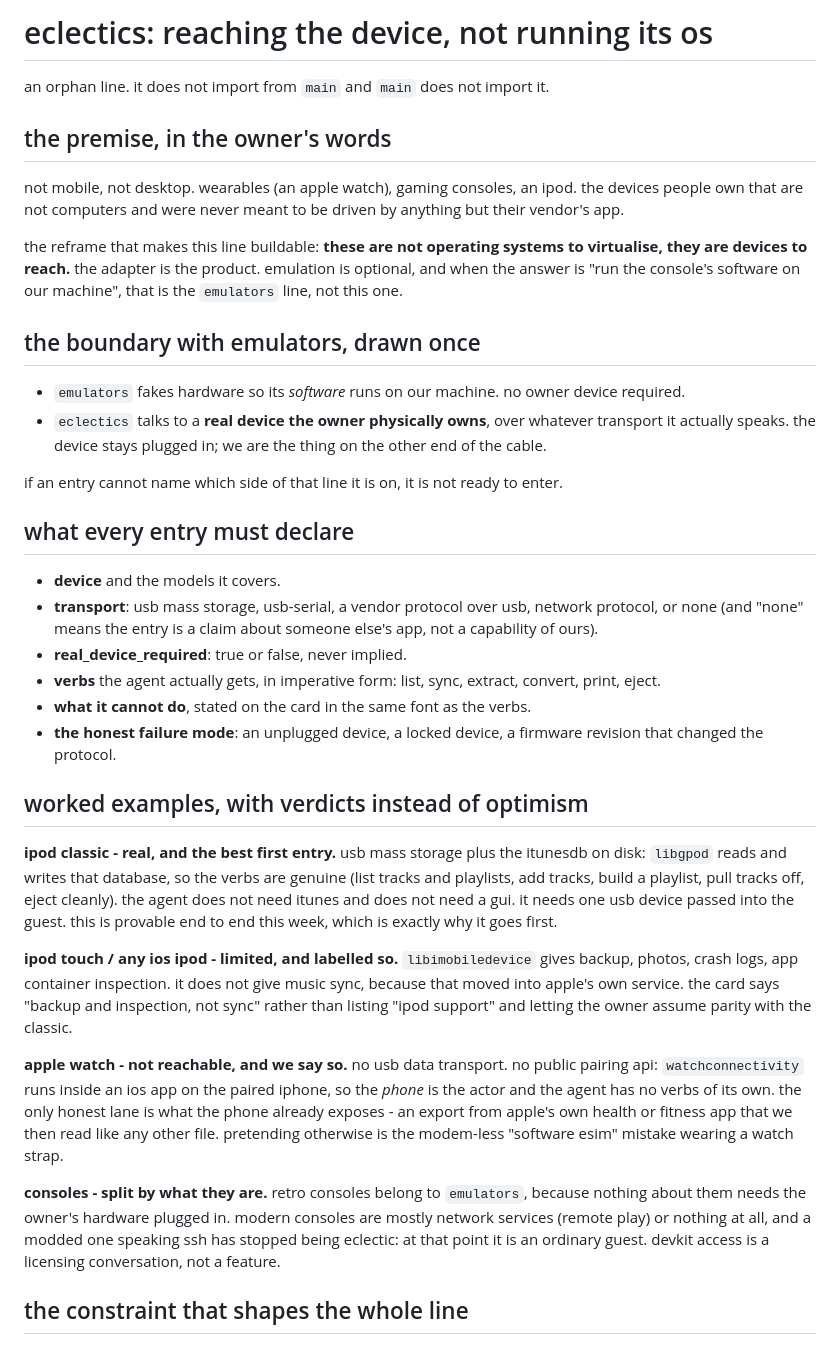
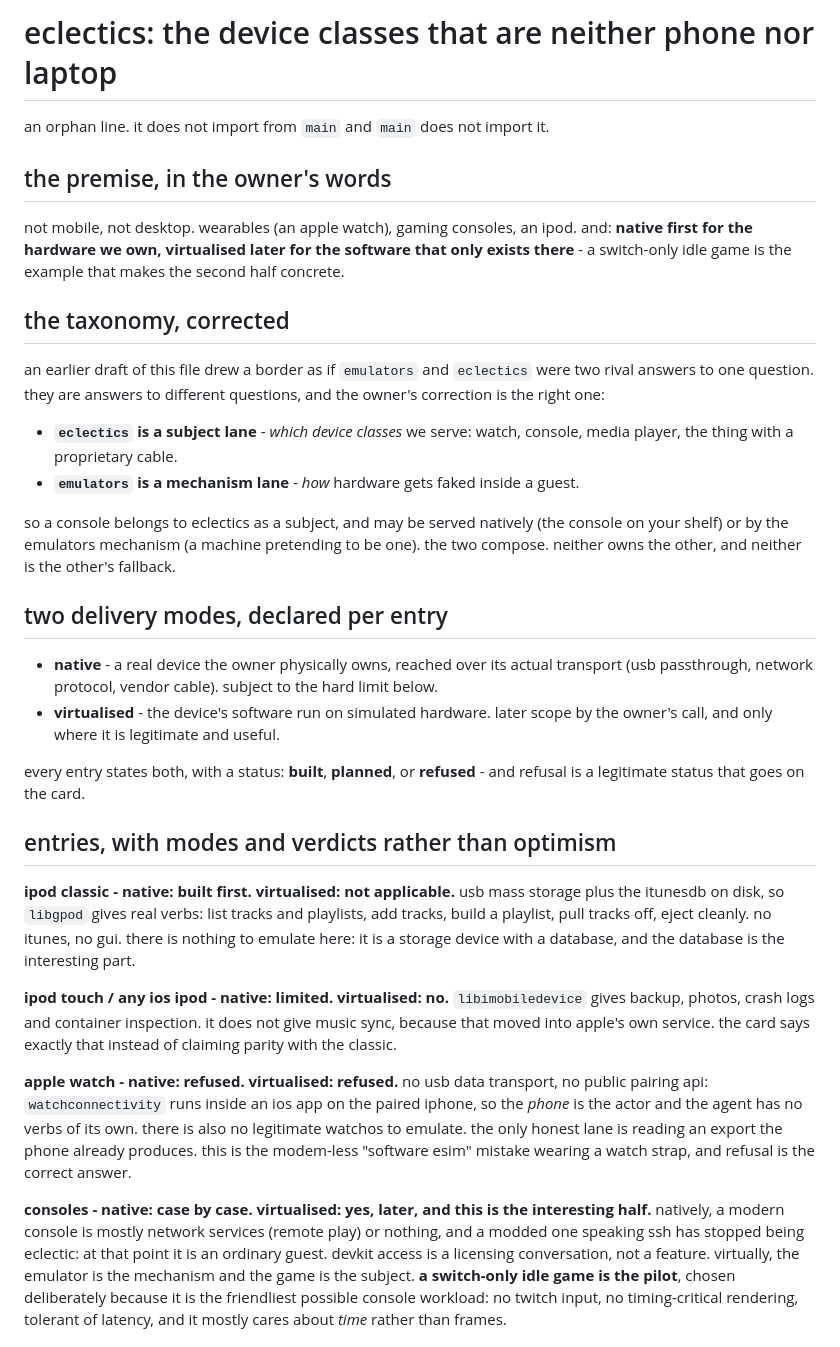
Before and after one commit to tinkrland/spawnables, a Markdown page: eclectics-readme.md, the part around one of its changes. GitHub-like rendering.

Commit message:
taxonomy - eclectics is a subject lane, emulators a mechanism

```diff
--- a/eclectics-readme.md
+++ b/eclectics-readme.md
@@ -1,38 +1,36 @@
-# eclectics: reaching the device, not running its os
+# eclectics: the device classes that are neither phone nor laptop
 
 an orphan line. it does not import from `main` and `main` does not import it.
 
 ## the premise, in the owner's words
 
-not mobile, not desktop. wearables (an apple watch), gaming consoles, an ipod. the devices people own that are not computers and were never meant to be driven by anything but their vendor's app.
+not mobile, not desktop. wearables (an apple watch), gaming consoles, an ipod. and: **native first for the hardware we own, virtualised later for the software that only exists there** - a switch-only idle game is the example that makes the second half concrete.
 
-the reframe that makes this line buildable: **these are not operating systems to virtualise, they are devices to reach.** the adapter is the product. emulation is optional, and when the answer is "run the console's software on our machine", that is the `emulators` line, not this one.
+## the taxonomy, corrected
 
-## the boundary with emulators, drawn once
+an earlier draft of this file drew a border as if `emulators` and `eclectics` were two rival answers to one question. they are answers to different questions, and the owner's correction is the right one:
 
-- `emulators` fakes hardware so its *software* runs on our machine. no owner device required.
-- `eclectics` talks to a **real device the owner physically owns**, over whatever transport it actually speaks. the device stays plugged in; we are the thing on the other end of the cable.
+- **`eclectics` is a subject lane** - *which device classes* we serve: watch, console, media player, the thing with a proprietary cable.
+- **`emulators` is a mechanism lane** - *how* hardware gets faked inside a guest.
 
-if an entry cannot name which side of that line it is on, it is not ready to enter.
+so a console belongs to eclectics as a subject, and may be served natively (the console on your shelf) or by the emulators mechanism (a machine pretending to be one). the two compose. neither owns the other, and neither is the other's fallback.
 
-## what every entry must declare
+## two delivery modes, declared per entry
 
-- **device** and the models it covers.
-- **transport**: usb mass storage, usb-serial, a vendor protocol over usb, network protocol, or none (and "none" means the entry is a claim about someone else's app, not a capability of ours).
-- **real_device_required**: true or false, never implied.
-- **verbs** the agent actually gets, in imperative form: list, sync, extract, convert, print, eject.
-- **what it cannot do**, stated on the card in the same font as the verbs.
-- **the honest failure mode**: an unplugged device, a locked device, a firmware revision that changed the protocol.
+- **native** - a real device the owner physically owns, reached over its actual transport (usb passthrough, network protocol, vendor cable). subject to the hard limit below.
+- **virtualised** - the device's software run on simulated hardware. later scope by the owner's call, and only where it is legitimate and useful.
 
-## worked examples, with verdicts instead of optimism
+every entry states both, with a status: **built**, **planned**, or **refused** - and refusal is a legitimate status that goes on the card.
 
-**ipod classic - real, and the best first entry.** usb mass storage plus the itunesdb on disk: `libgpod` reads and writes that database, so the verbs are genuine (list tracks and playlists, add tracks, build a playlist, pull tracks off, eject cleanly). the agent does not need itunes and does not need a gui. it needs one usb device passed into the guest. this is provable end to end this week, which is exactly why it goes first.
+## entries, with modes and verdicts rather than optimism
 
-**ipod touch / any ios ipod - limited, and labelled so.** `libimobiledevice` gives backup, photos, crash logs, app container inspection. it does not give music sync, because that moved into apple's own service. the card says "backup and inspection, not sync" rather than listing "ipod support" and letting the owner assume parity with the classic.
+**ipod classic - native: built first. virtualised: not applicable.** usb mass storage plus the itunesdb on disk, so `libgpod` gives real verbs: list tracks and playlists, add tracks, build a playlist, pull tracks off, eject cleanly. no itunes, no gui. there is nothing to emulate here: it is a storage device with a database, and the database is the interesting part.
 
-**apple watch - not reachable, and we say so.** no usb data transport. no public pairing api: `watchconnectivity` runs inside an ios app on the paired iphone, so the *phone* is the actor and the agent has no verbs of its own. the only honest lane is what the phone already exposes - an export from apple's own health or fitness app that we then read like any other file. pretending otherwise is the modem-less "software esim" mistake wearing a watch strap.
+**ipod touch / any ios ipod - native: limited. virtualised: no.** `libimobiledevice` gives backup, photos, crash logs and container inspection. it does not give music sync, because that moved into apple's own service. the card says exactly that instead of claiming parity with the classic.
 
-**consoles - split by what they are.** retro consoles belong to `emulators`, because nothing about them needs the owner's hardware plugged in. modern consoles are mostly network services (remote play) or nothing at all, and a modded one speaking ssh has stopped being eclectic: at that point it is an ordinary guest. devkit access is a licensing conversation, not a feature.
+**apple watch - native: refused. virtualised: refused.** no usb data transport, no public pairing api: `watchconnectivity` runs inside an ios app on the paired iphone, so the *phone* is the actor and the agent has no verbs of its own. there is also no legitimate watchos to emulate. the only honest lane is reading an export the phone already produces. this is the modem-less "software esim" mistake wearing a watch strap, and refusal is the correct answer.
 
-## the constraint that shapes the whole line
+**consoles - native: case by case. virtualised: yes, later, and this is the interesting half.**
+natively, a modern console is mostly network services (remote play) or nothing, and a modded one speaking ssh has stopped being eclectic: at that point it is an ordinary guest. devkit access is a licensing conversation, not a feature.
+virtually, the emulator is the mechanism and the game is the subject. **a switch-only idle game is the pilot**, chosen deliberately because it is the friendliest possible console workload: no twitch input, no timing-critical rendering, tolerant of latency, and it mostly cares about *time* rather than frames.
 
```
Also changed, not shown: other parts of eclectics-readme.md (+18 -8 lines).
